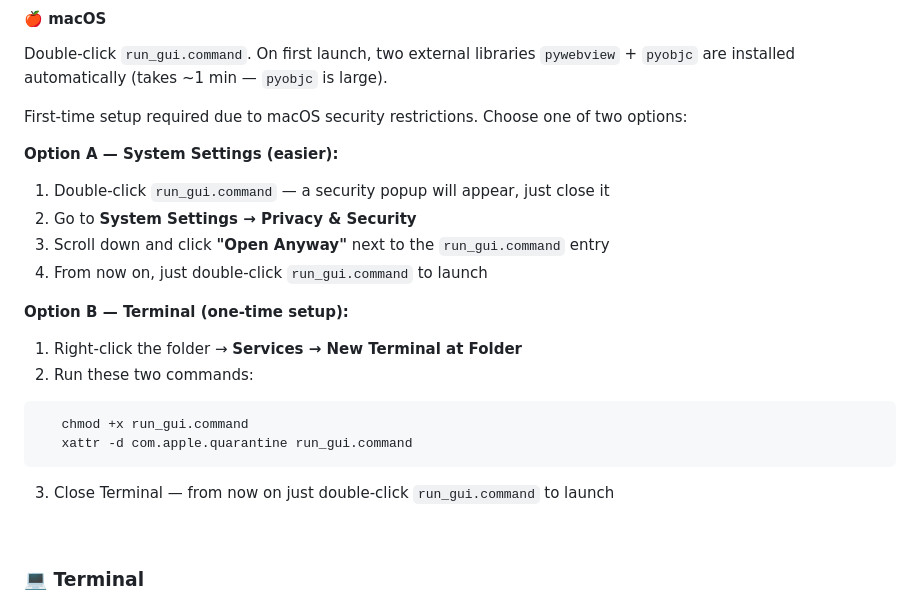
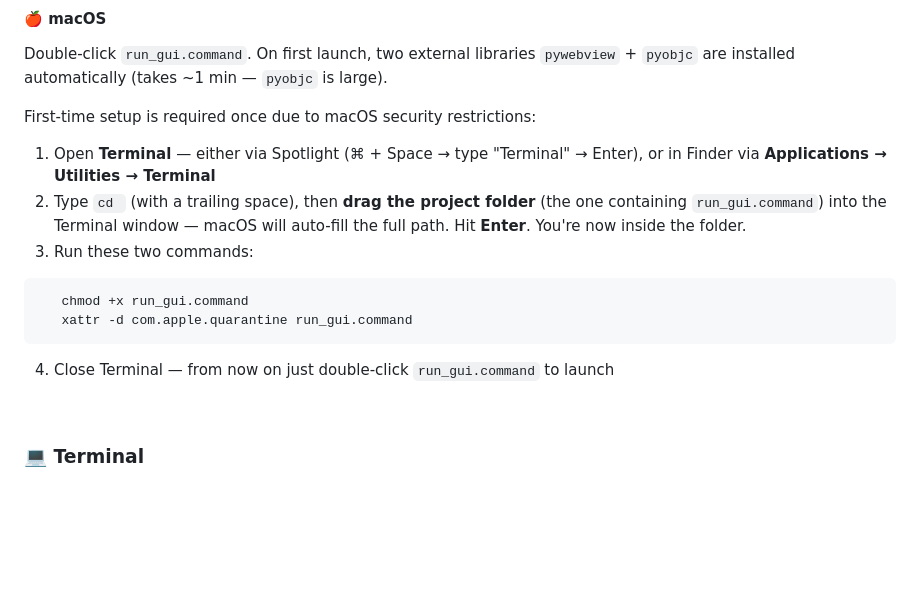
Before and after one commit to hodel33/ableton-project-processor, a Markdown page: README.md, the part around the change. GitHub-like rendering; blank space fills up the shorter version.

Commit message:
docs: streamline macOS security unlock instructions

````diff
--- a/README.md
+++ b/README.md
@@ -158,22 +158,16 @@ Double-click `run_gui.bat`. On first launch, `pywebview` is installed automatica
 #### 🍎 macOS
 Double-click `run_gui.command`. On first launch, two external libraries `pywebview` + `pyobjc` are installed automatically (takes ~1 min — `pyobjc` is large).
 
-First-time setup required due to macOS security restrictions. Choose one of two options:
+First-time setup is required once due to macOS security restrictions:
 
-**Option A — System Settings (easier):**
-1. Double-click `run_gui.command` — a security popup will appear, just close it
-2. Go to **System Settings → Privacy & Security**
-3. Scroll down and click **"Open Anyway"** next to the `run_gui.command` entry
-4. From now on, just double-click `run_gui.command` to launch
-
-**Option B — Terminal (one-time setup):**
-1. Right-click the folder → **Services → New Terminal at Folder**
-2. Run these two commands:
+1. Open **Terminal** — either via Spotlight (⌘ + Space → type "Terminal" → Enter), or in Finder via **Applications → Utilities → Terminal**
+2. Type `cd ` (with a trailing space), then **drag the project folder** (the one containing `run_gui.command`) into the Terminal window — macOS will auto-fill the full path. Hit **Enter**. You're now inside the folder.
+3. Run these two commands:
 ```bash
    chmod +x run_gui.command
    xattr -d com.apple.quarantine run_gui.command
 ```
-3. Close Terminal — from now on just double-click `run_gui.command` to launch
+4. Close Terminal — from now on just double-click `run_gui.command` to launch
 
 <br>
 
````
